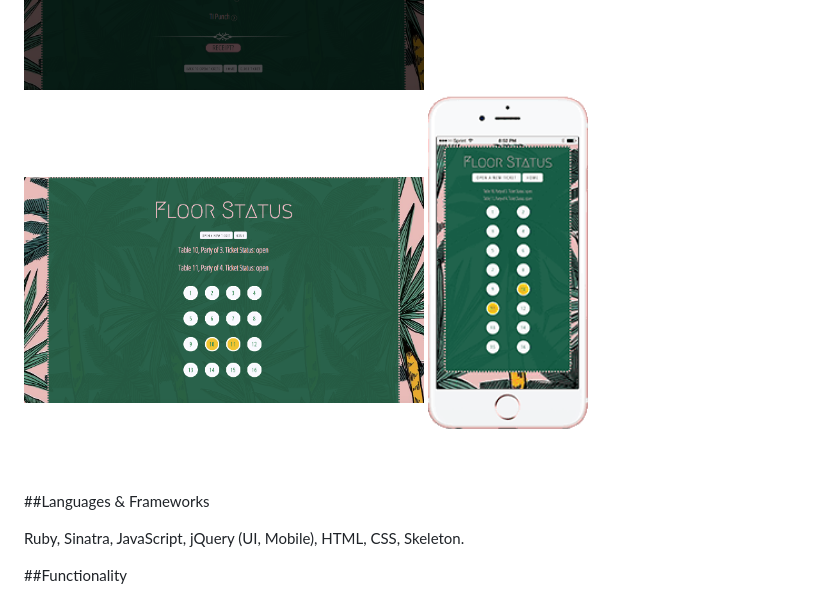
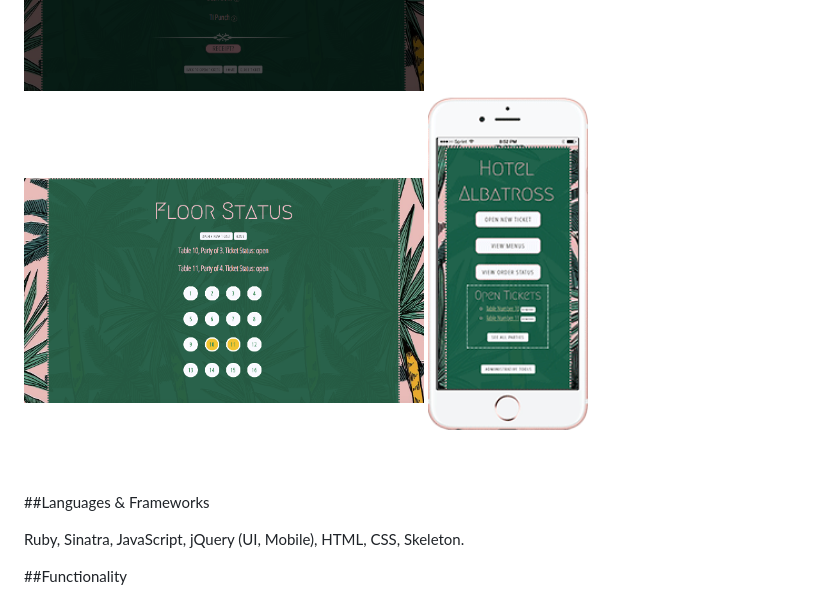
Before and after one commit to ajhofferber/RestaurantR, a Markdown page: README.md, the part around the change. Drawn GitHub-style; pictures changed too: public/images/phone.gif (deleted), public/images/phone1.gif (added).

Commit message:
fixes gif

```diff
--- a/README.md
+++ b/README.md
@@ -18,7 +18,7 @@ https://waiteraid.herokuapp.com
 
 <img src="public/images/Screen Shot 2015-08-30 at 8.49.41 PM.png" width="400px">
 
-<img src="public/images/phone.gif" height="400px">
+<img src="public/images/phone1.gif" height="400px">
 
 
 
```
Also changed, not shown: 2 other files.
